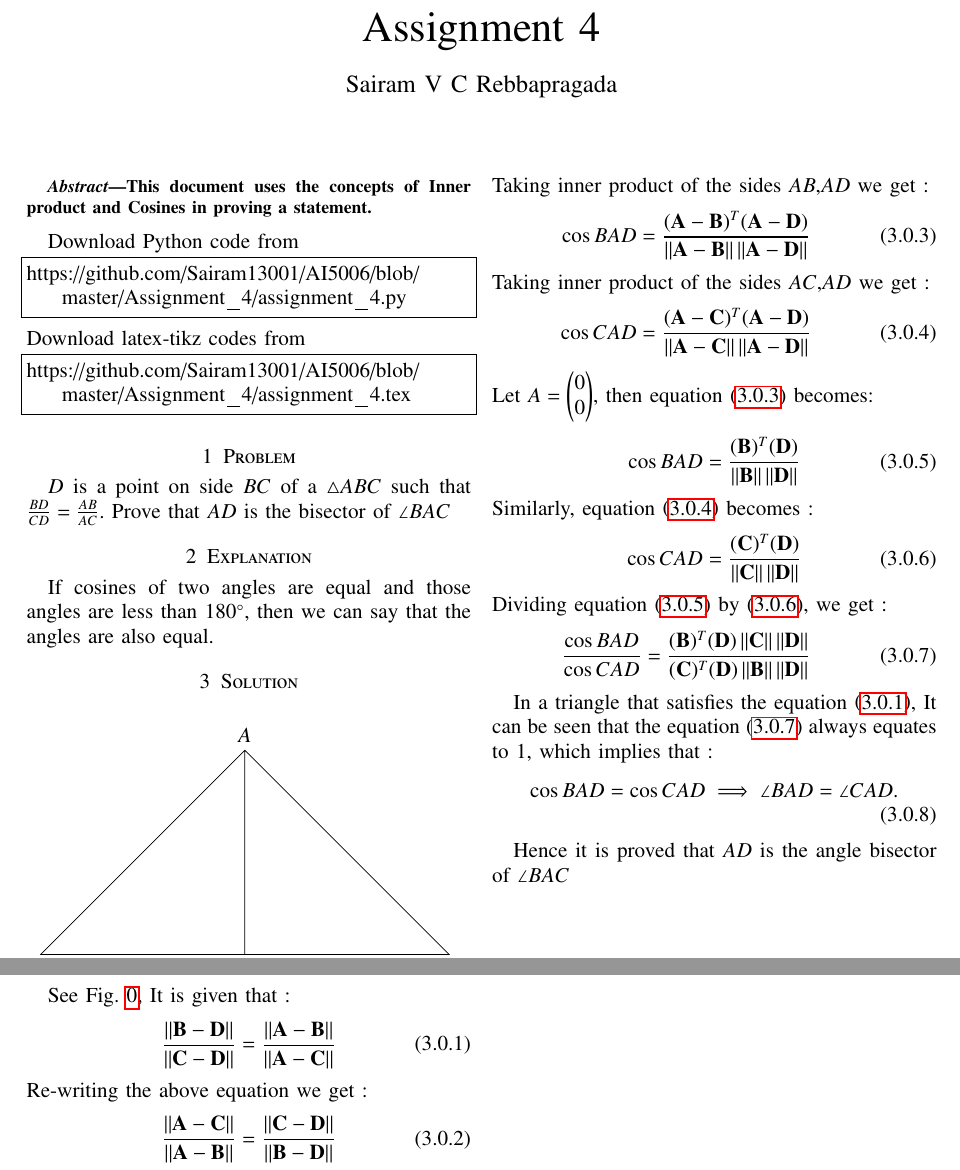
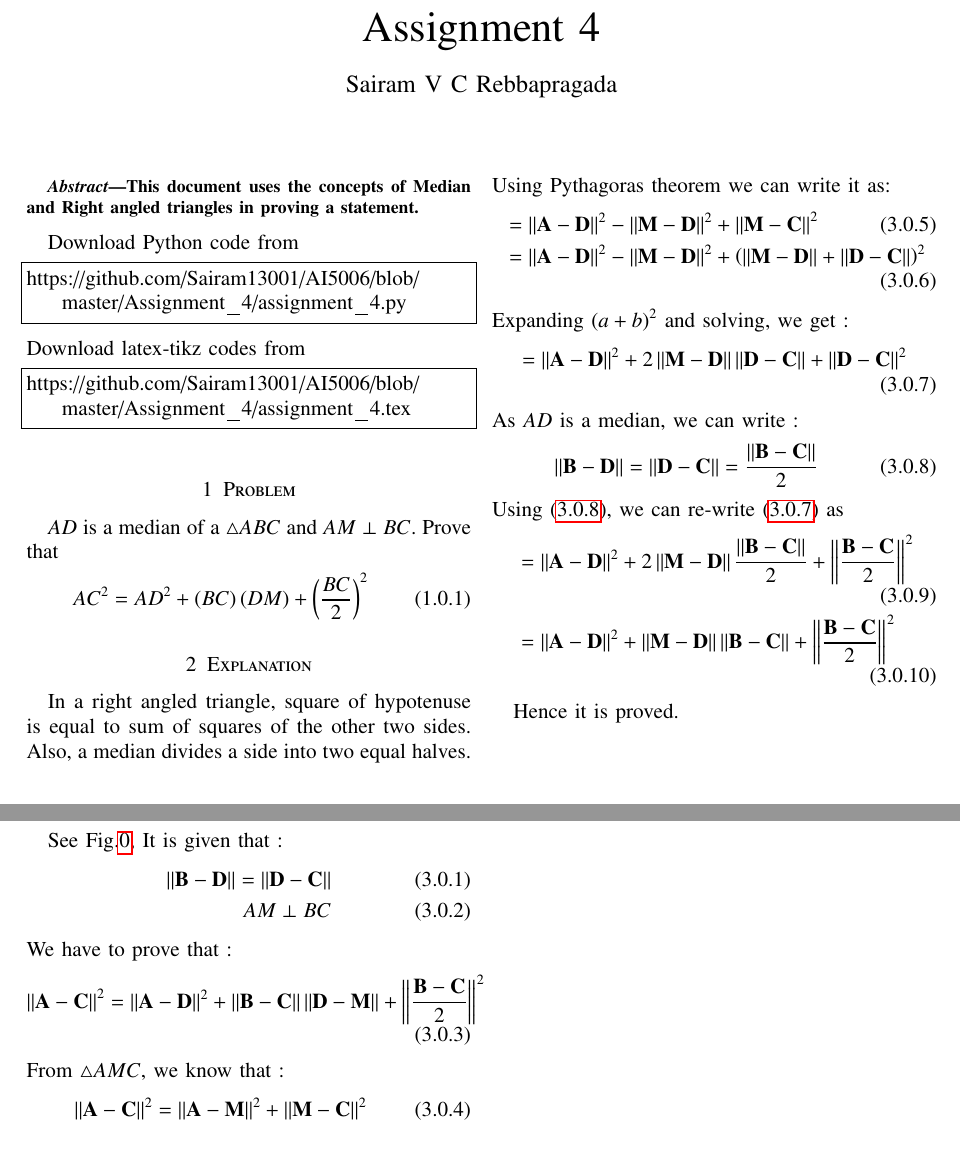
Before and after one commit to Sairam13001/AI5006, a LaTeX problem sheet (Assignment_4/assignment_4.tex): two parts of the page, joined at a grey line, cut so that both start at the same text. Compiled offline with pdfLaTeX.

Commit message:
Update assignment_4.tex

```diff
--- a/Assignment_4/assignment_4.tex
+++ b/Assignment_4/assignment_4.tex
@@ -165,7 +165,7 @@ columns=fullflexible
 \renewcommand{\thefigure}{\theenumi}
 \renewcommand{\thetable}{\theenumi}
 \begin{abstract}
-This document uses the concepts of Inner product and Cosines in proving a statement.
+This document uses the concepts of Median and Right angled triangles in proving a statement.
 \end{abstract}
 Download Python code from
 %
@@ -181,12 +181,14 @@ https://github.com/Sairam13001/AI5006/blob/master/Assignment_4/assignment_4.tex
 %
 
 \section{Problem}
-$D$ is a point on side $BC$ of a $\triangle ABC$ such that $\frac{BD}{CD} =  \frac{AB}{AC}$. Prove that $AD$ is the bisector of $\angle BAC$
+$AD$ is a median of a $\triangle ABC$ and $AM \perp BC$. Prove that
+\begin{align}
+    AC^2 = AD^2 + \brak{BC}\brak{DM} + \brak{\frac{BC}{2}}^2
+\end{align}
 
 \section{Explanation}
 
-If cosines of two angles are equal and those angles are less than 180\degree , then we can say that the angles are also equal.
-
+In a right angled triangle, square of hypotenuse is equal to sum of squares of the other two sides. Also, a median divides a side into two equal halves.
 
 \section{Solution}
 
@@ -201,36 +202,34 @@ If cosines of two angles are equal and those angles are less than 180\degree , t
-See Fig. \ref{fig:triangle}, It is given that :
-\begin{align}\label{givencond}
-  \frac{\norm{\vec{B-D}}}{\norm{\vec{C-D}}} =  \frac{\norm{\vec{A-B}}}{\norm{\vec{A-C}}}
+See Fig.\ref{fig:triangle}, It is given that :
+\begin{align}\label{given}
+  \norm{\vec{B-D}} = \norm{\vec{D-C}}\\
+  AM \perp BC
 \end{align}
-Re-writing the above equation we get :
-\begin{align}\label{giveneqnedited}
-  \frac{\norm{\vec{A-C}}}{\norm{\vec{A-B}}} =  \frac{\norm{\vec{C-D}}}{\norm{\vec{B-D}}}
+We have to prove that :
+\begin{align}\label{toprove}
+  \norm{\vec{A-C}}^2 = \norm{\vec{A-D}}^2 + \norm{\vec{B-C}}\norm{\vec{D-M}} + \norm{\frac{\vec{B-C}}{2}}^2
 \end{align}
-Taking inner product of the sides $AB$,$AD$ we get :
-\begin{align}\label{innerprod1}
-     \cos{BAD} = \frac{(\vec{A}-\vec{B})^T(\vec{A}-\vec{D})}{\norm{\vec{A}-\vec{B}}\norm{\vec{A}-\vec{D}}}
+From $\triangle AMC$, we know that :
+\begin{align}\label{eqn1}
+    \norm{\vec{A-C}}^2 &= \norm{\vec{A-M}}^2 + \norm{\vec{M-C}}^2
 \end{align}
-Taking inner product of the sides $AC$,$AD$ we get :
-\begin{align}\label{innerprod2}
-     \cos{CAD} = \frac{(\vec{A}-\vec{C})^T(\vec{A}-\vec{D})}{\norm{\vec{A}-\vec{C}}\norm{\vec{A}-\vec{D}}}
+Using Pythagoras theorem we can write it as:
+\begin{align}\label{eqn2}
+    &= \norm{\vec{A-D}}^2 - \norm{\vec{M-D}}^2+ \norm{\vec{M-C}}^2\\
+    &= \norm{\vec{A-D}}^2 - \norm{\vec{M-D}}^2+ \brak{\norm{\vec{M-D}} + \norm{\vec{D-C}}}^2
 \end{align}
-Let $A = \myvec{0\\0}$, then equation \brak{\ref{innerprod1}} becomes:
-\begin{align}\label{innerprod1.1}
-     \cos{BAD} = \frac{(\vec{B})^T(\vec{D})}{\norm{\vec{B}}\norm{\vec{D}}}
+Expanding $\brak{a+b}^2$ and solving, we get :
+\begin{align}\label{eqn3}
+   = \norm{\vec{A-D}}^2 + 2\norm{\vec{M-D}}\norm{\vec{D-C}} + \norm{\vec{D-C}}^2
 \end{align}
-Similarly, equation \brak{\ref{innerprod2}} becomes :
-\begin{align}\label{innerprod2.2}
-     \cos{CAD} = \frac{(\vec{C})^T(\vec{D})}{\norm{\vec{C}}\norm{\vec{D}}}
+As $AD$ is a median, we can write :
+\begin{align}\label{medianeqn}
+    \norm{\vec{B-D}} = \norm{\vec{D-C}} = \frac{\norm{\vec{B-C}}}{2}
 \end{align}
-Dividing equation \brak{\ref{innerprod1.1}} by \brak{\ref{innerprod2.2}}, we get :
-\begin{align}\label{innerproddiv}
-     \frac{\cos{BAD}}{\cos{CAD}} = \frac{(\vec{B})^T(\vec{D})\norm{\vec{C}}\norm{\vec{D}}}{(\vec{C})^T(\vec{D})\norm{\vec{B}}\norm{\vec{D}}}
+Using \eqref{medianeqn}, we can re-write \eqref{eqn3} as
+\begin{align}\label{eqn4}
+   &= \norm{\vec{A-D}}^2 + 2\norm{\vec{M-D}}\frac{\norm{\vec{B-C}}}{2} + \norm{\frac{\vec{B-C}}{2}}^2\\
+   &=  \norm{\vec{A-D}}^2 + \norm{\vec{M-D}}\norm{\vec{B-C}} + \norm{\frac{\vec{B-C}}{2}}^2
 \end{align}
 
-In a triangle that satisfies the equation \brak{\ref{givencond}}, It can be seen that the equation \brak{\ref{innerproddiv}} always equates to 1, which implies that :
-\begin{align}
-    \cos{BAD} = \cos{CAD} \implies \angle BAD = \angle CAD.
-\end{align}
-
-Hence it is proved that $AD$ is the angle bisector of $\angle BAC$
+Hence it is proved.
 \end{document}
```
Also changed, not shown: Assignment_4/assignment_4.tex (5 more changed lines).
